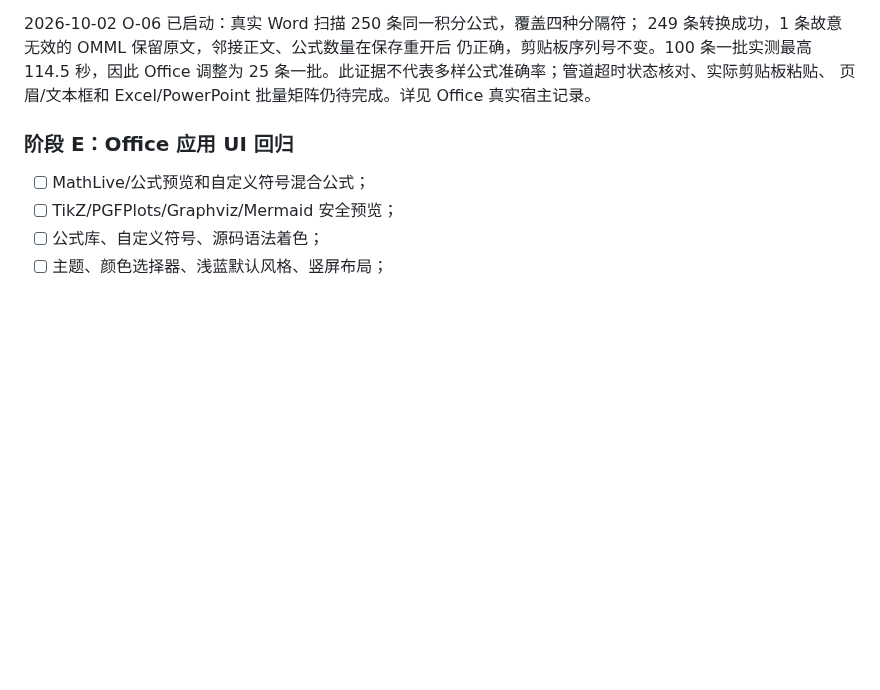
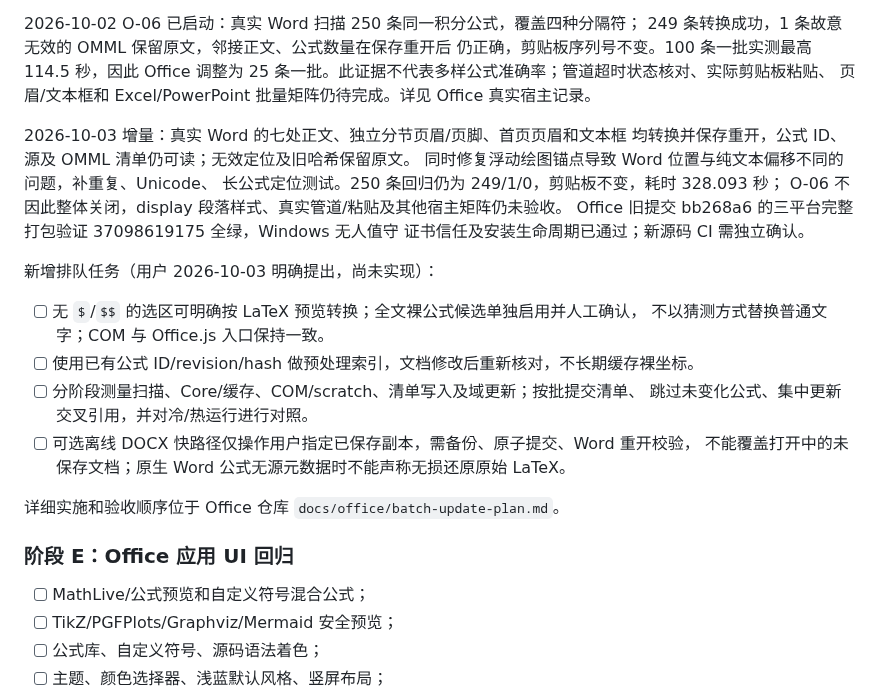
Before and after one commit to strangelion/latexsnipper-core, a Markdown page: docs/closing-plan.md, the part around the change. Rendered like a GitHub page; blank space fills up the shorter version.

Commit message:
docs(closing): record Word stories and incremental update follow-up

```diff
--- a/docs/closing-plan.md
+++ b/docs/closing-plan.md
@@ -287,6 +287,26 @@ OOXML 差异摘要、公式目录、UI 交叉引用流程、批量/剪贴板和
 25 条一批。此证据不代表多样公式准确率；管道超时状态核对、实际剪贴板粘贴、
 页眉/文本框和 Excel/PowerPoint 批量矩阵仍待完成。详见 Office 真实宿主记录。
 
+2026-10-03 增量：真实 Word 的七处正文、独立分节页眉/页脚、首页页眉和文本框
+均转换并保存重开，公式 ID、源及 OMML 清单仍可读；无效定位及旧哈希保留原文。
+同时修复浮动绘图锚点导致 Word 位置与纯文本偏移不同的问题，补重复、Unicode、
+长公式定位测试。250 条回归仍为 249/1/0，剪贴板不变，耗时 328.093 秒；
+O-06 不因此整体关闭，display 段落样式、真实管道/粘贴及其他宿主矩阵仍未验收。
+Office 旧提交 bb268a6 的三平台完整打包验证 37098619175 全绿，Windows 无人值守
+证书信任及安装生命周期已通过；新源码 CI 需独立确认。
+
+新增排队任务（用户 2026-10-03 明确提出，尚未实现）：
+
+- [ ] 无 `$`/`$$` 的选区可明确按 LaTeX 预览转换；全文裸公式候选单独启用并人工确认，
+  不以猜测方式替换普通文字；COM 与 Office.js 入口保持一致。
+- [ ] 使用已有公式 ID/revision/hash 做预处理索引，文档修改后重新核对，不长期缓存裸坐标。
+- [ ] 分阶段测量扫描、Core/缓存、COM/scratch、清单写入及域更新；按批提交清单、
+  跳过未变化公式、集中更新交叉引用，并对冷/热运行进行对照。
+- [ ] 可选离线 DOCX 快路径仅操作用户指定已保存副本，需备份、原子提交、Word 重开校验，
+  不能覆盖打开中的未保存文档；原生 Word 公式无源元数据时不能声称无损还原原始 LaTeX。
+
+详细实施和验收顺序位于 Office 仓库 `docs/office/batch-update-plan.md`。
+
 ### 阶段 E：Office 应用 UI 回归
 
 - [ ] MathLive/公式预览和自定义符号混合公式；
```
Also changed, not shown: docs/closing-issue-ledger.md (+19 -0 lines).
